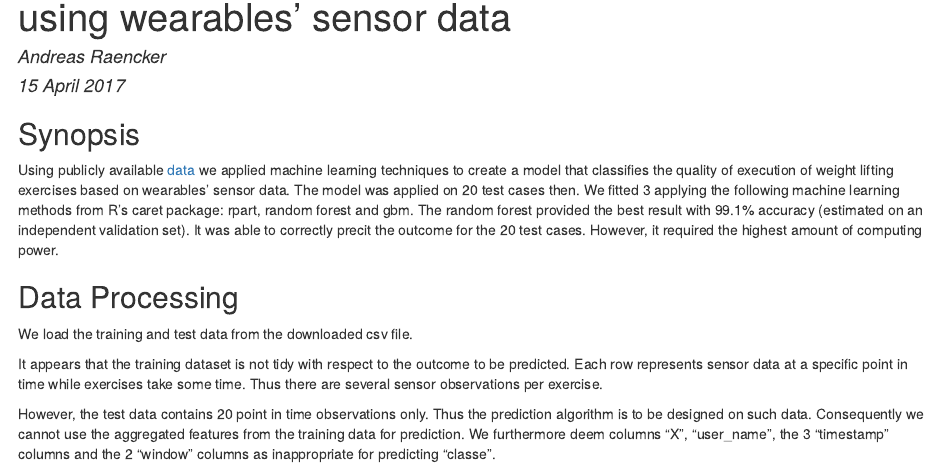
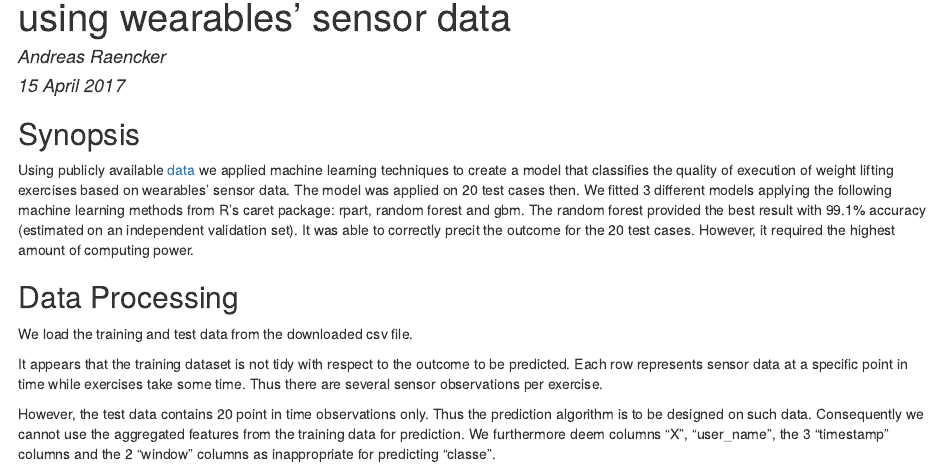
Before and after one commit to AndreasRaencker/PML, an R Markdown document (course_project.Rmd): the page in a window 1100 px wide, from 70 px down. The pictures show the output file course_project.html that the author committed with the source, opened offline.

Commit message:
corrected Synopsis

```diff
--- a/course_project.Rmd
+++ b/course_project.Rmd
@@ -12,7 +12,7 @@ knitr::opts_chunk$set(echo = TRUE)
 ## Synopsis
 
 Using publicly available [data](http://groupware.les.inf.puc-rio.br/har) we applied machine learning techniques to create a model that classifies the quality of execution of weight lifting exercises based on wearables' sensor data. The model was applied on 20 test cases then.
-We fitted 3 applying the following machine learning methods from R's caret package: rpart, random forest and gbm. The random forest provided the best result with 99.1% accuracy (estimated on an independent validation set). It was able to correctly precit the outcome for the 20 test cases. However, it required the highest amount of computing power.
+We fitted 3 different models applying the following machine learning methods from R's caret package: rpart, random forest and gbm. The random forest provided the best result with 99.1% accuracy (estimated on an independent validation set). It was able to correctly precit the outcome for the 20 test cases. However, it required the highest amount of computing power.
 
 ## Data Processing
 
```
Also changed, not shown: course_project.html.
